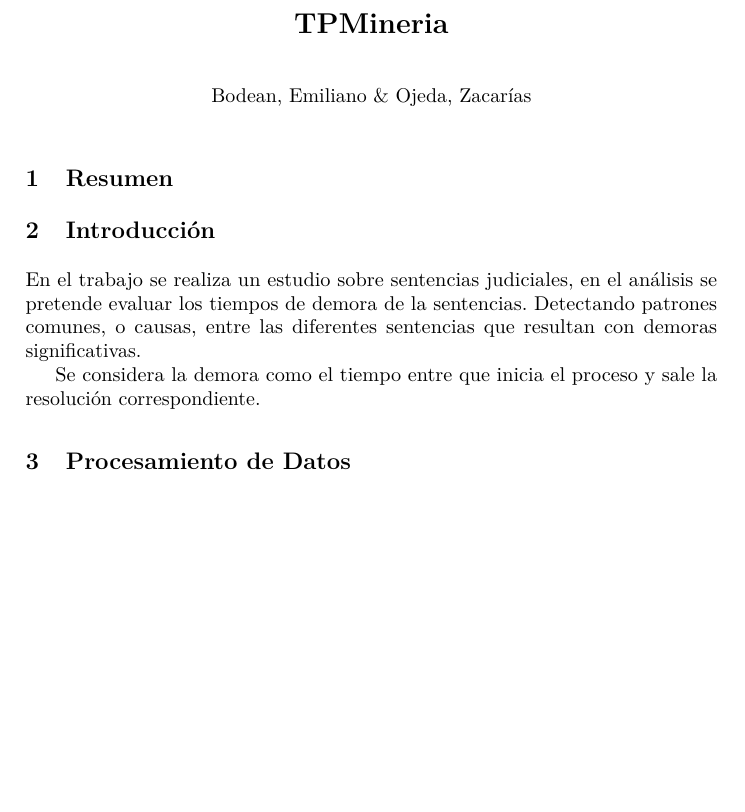
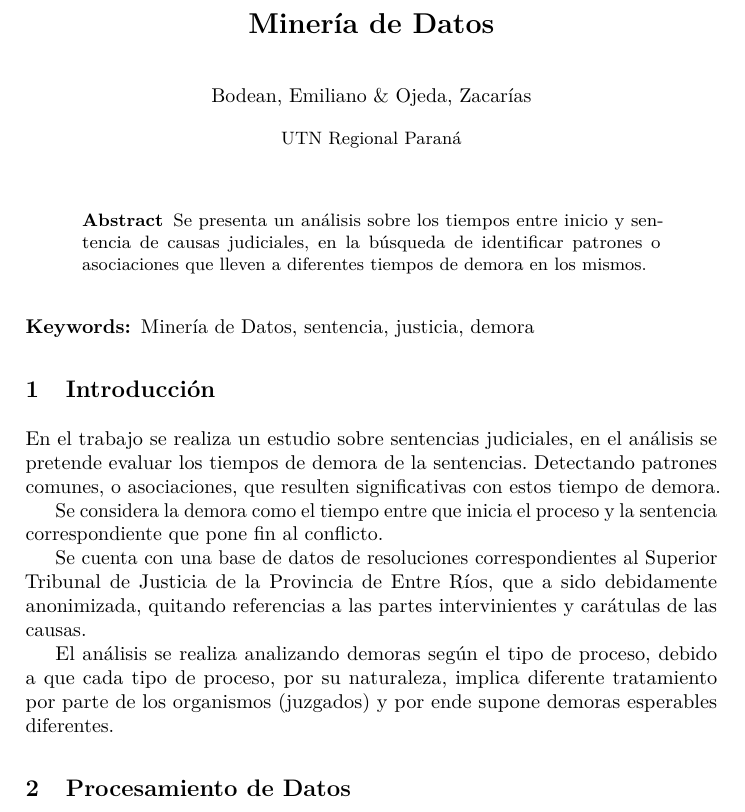
Before and after one commit to zojeda/tpmineria-utnpna, a LaTeX paper (TPMineria.tex): part of page 1 of 10 before the commit and part of page 1 of 9 after it, cut at the place of the change, the shorter picture padded with empty space. Compiled offline with pdfLaTeX.

Commit message:
arreglando formatos

```diff
--- a/TPMineria.tex
+++ b/TPMineria.tex
@@ -98,9 +98,9 @@
 %%%%%%%%%%%%%%%%%%%%%%%%%%%%%%%%%%%%%%%%%%%%%%%%
 \usepackage{fancyvrb}
 %\DefineShortVerb[commandchars=\\\{\}]{\|}
-\DefineVerbatimEnvironment{Highlighting}{Verbatim}{commandchars=\\\{\}}
+\DefineVerbatimEnvironment{Highlighting}{Verbatim}{commandchars=\\\{\},fontsize=\footnotesize}
 % Add ',fontsize=\small' for more characters per line
-\newenvironment{Shaded}{}{}
+\newenvironment{Shaded}{\footnotesize}{}
 \newcommand{\KeywordTok}[1]{\textcolor[rgb]{0.00,0.44,0.13}{\textbf{{#1}}}}
 \newcommand{\DataTypeTok}[1]{\textcolor[rgb]{0.56,0.13,0.00}{{#1}}}
 \newcommand{\DecValTok}[1]{\textcolor[rgb]{0.25,0.63,0.44}{{#1}}}
@@ -182,7 +182,9 @@
 \begin{document}
 
 
-\title{TPMineria}
+\title{Minería de Datos}
+
+
 %If Title is too long, use \titlerunning
 %\titlerunning{Short Title}
 %Single insitute
@@ -193,6 +195,7 @@
 
 
 \institute{
+UTN Regional Paraná
 }
 
 %Multiple insitutes
@@ -211,18 +214,33 @@
 \maketitle
 
 
+	\begin{abstract}
+		Se presenta un análisis sobre los tiempos entre inicio y sentencia de
+causas judiciales, en la búsqueda de identificar patrones o asociaciones
+que lleven a diferentes tiempos de demora en los mismos.
+	\end{abstract}
 
-\section{Resumen}\label{resumen}
+	\keywords{Minería de Datos, sentencia, justicia, demora}
 
 \section{Introducción}\label{introduccion}
 
 En el trabajo se realiza un estudio sobre sentencias judiciales, en el
 análisis se pretende evaluar los tiempos de demora de la sentencias.
-Detectando patrones comunes, o causas, entre las diferentes sentencias
-que resultan con demoras significativas.
+Detectando patrones comunes, o asociaciones, que resulten significativas
+con estos tiempo de demora.
 
-Se considera la demora como el tiempo entre que inicia el proceso y sale
-la resolución correspondiente.
+Se considera la demora como el tiempo entre que inicia el proceso y la
+sentencia correspondiente que pone fin al conflicto.
+
+Se cuenta con una base de datos de resoluciones correspondientes al
+Superior Tribunal de Justicia de la Provincia de Entre Ríos, que a sido
+debidamente anonimizada, quitando referencias a las partes
+intervinientes y carátulas de las causas.
+
+El análisis se realiza analizando demoras según el tipo de proceso,
+debido a que cada tipo de proceso, por su naturaleza, implica diferente
+tratamiento por parte de los organismos (juzgados) y por ende supone
+demoras esperables diferentes.
 
 \section{Procesamiento de Datos}\label{procesamiento-de-datos}
 
```
Also changed, not shown: lncs-template.tex (+7 -4 lines), TPMineria.pdf, TPMineria.tex (18 more changed lines), 1 other file.
